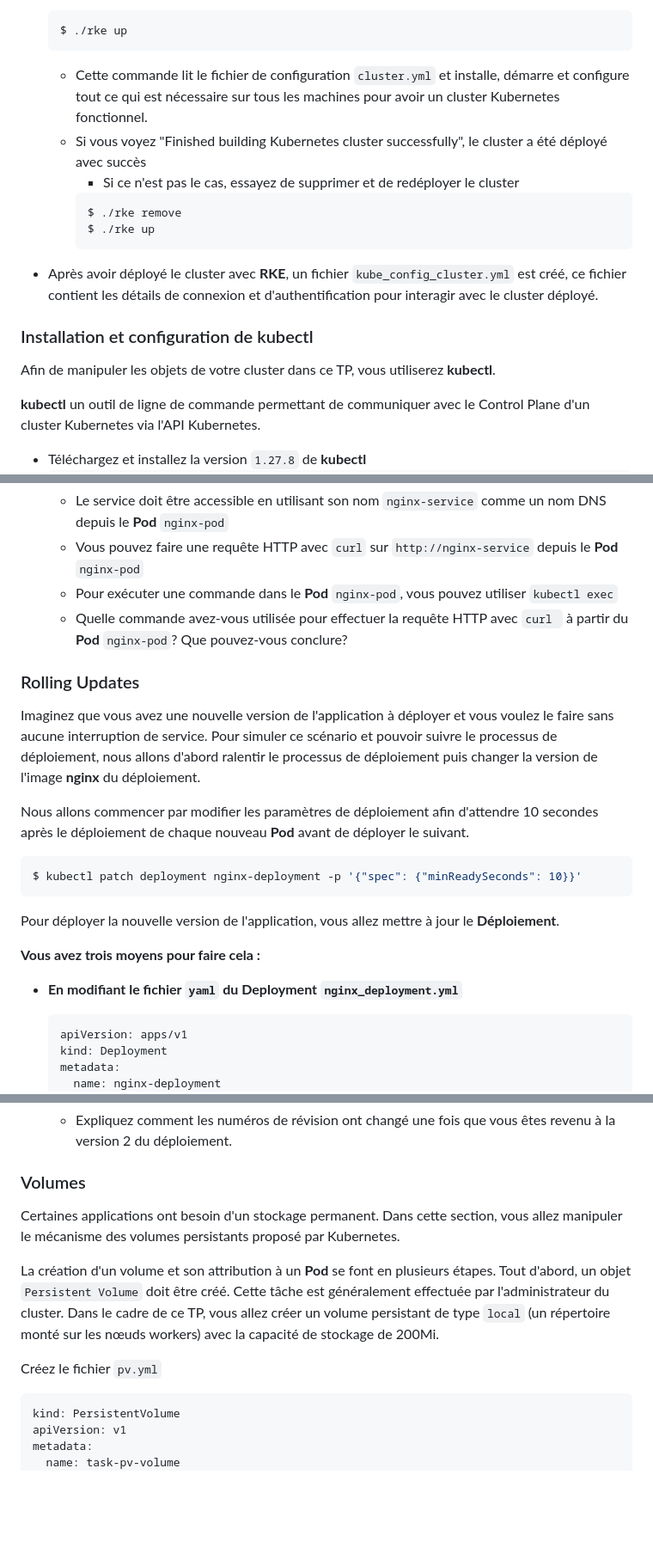
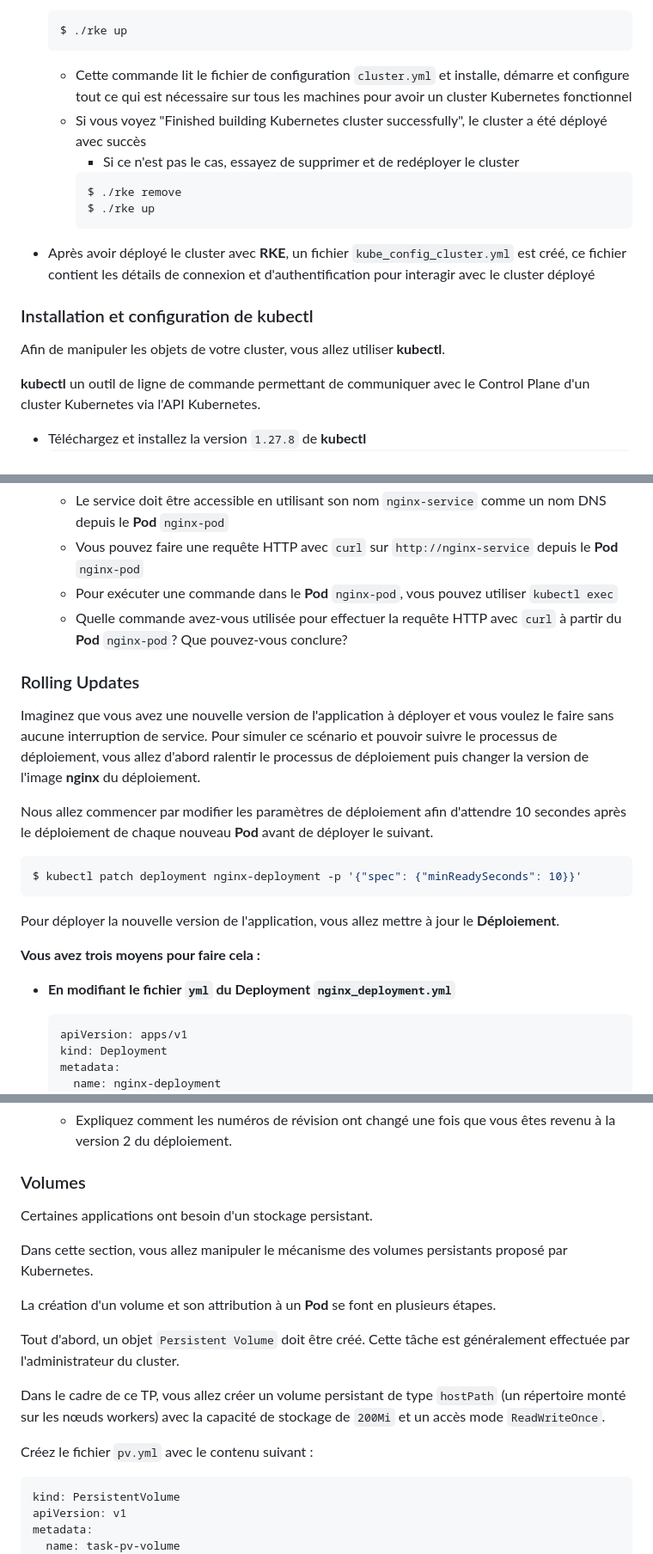
Before and after one commit to vladostp/courses, a Markdown page: kubernetes-iut/tp-kubernetes/Readme.md, 3 parts joined by grey strips. Shown: that part at 86% size. Drawn GitHub-style; blank space fills up the shorter version.

````diff
--- a/kubernetes-iut/tp-kubernetes/Readme.md
+++ b/kubernetes-iut/tp-kubernetes/Readme.md
@@ -99,17 +103,17 @@ Avant de commencer le déploiement avec RKE, vous devez vous assurer que la mach
   ```bash
   $ ./rke up
   ```
-  - Cette commande lit le fichier de configuration `cluster.yml` et installe, démarre et configure tout ce qui est nécessaire sur tous les machines pour avoir un cluster Kubernetes fonctionnel.
+  - Cette commande lit le fichier de configuration `cluster.yml` et installe, démarre et configure tout ce qui est nécessaire sur tous les machines pour avoir un cluster Kubernetes fonctionnel
   - Si vous voyez "Finished building Kubernetes cluster successfully", le cluster a été déployé avec succès
     - Si ce n'est pas le cas, essayez de supprimer et de redéployer le cluster
     ```bash
     $ ./rke remove
     $ ./rke up
     ```
-- Après avoir déployé le cluster avec **RKE**, un fichier `kube_config_cluster.yml` est créé, ce fichier contient les détails de connexion et d'authentification pour interagir avec le cluster déployé.
+- Après avoir déployé le cluster avec **RKE**, un fichier `kube_config_cluster.yml` est créé, ce fichier contient les détails de connexion et d'authentification pour interagir avec le cluster déployé
 
 ### Installation et configuration de kubectl
-Afin de manipuler les objets de votre cluster dans ce TP, vous utiliserez **kubectl**.
+Afin de manipuler les objets de votre cluster, vous allez utiliser **kubectl**.
 
 **kubectl** un outil de ligne de commande permettant de communiquer avec le Control Plane d'un cluster Kubernetes via l'API Kubernetes.
 
@@ -305,14 +311,13 @@ spec:
     - Le service doit être accessible en utilisant son nom `nginx-service` comme un nom DNS depuis le **Pod** `nginx-pod`
     - Vous pouvez faire une requête HTTP avec `curl` sur `http://nginx-service` depuis le **Pod** `nginx-pod`
     - Pour exécuter une commande dans le **Pod** `nginx-pod`, vous pouvez utiliser `kubectl exec`
-    - Quelle commande avez-vous utilisée pour effectuer la requête HTTP avec `curl ` à partir du **Pod** `nginx-pod`? Que pouvez-vous conclure?
+    - Quelle commande avez-vous utilisée pour effectuer la requête HTTP avec `curl` à partir du **Pod** `nginx-pod`? Que pouvez-vous conclure?
 
 ### Rolling Updates
 Imaginez que vous avez une nouvelle version de l'application à déployer et vous voulez le faire sans aucune interruption de service.
-Pour simuler ce scénario et pouvoir suivre le processus de déploiement, nous allons d'abord ralentir le processus de déploiement puis changer la version de l'image **nginx** du déploiement.
+Pour simuler ce scénario et pouvoir suivre le processus de déploiement, vous allez d'abord ralentir le processus de déploiement puis changer la version de l'image **nginx** du déploiement.
 
-
-Nous allons commencer par modifier les paramètres de déploiement afin d'attendre 10 secondes après le déploiement de chaque nouveau **Pod** avant de déployer le suivant.
+Nous allez commencer par modifier les paramètres de déploiement afin d'attendre 10 secondes après le déploiement de chaque nouveau **Pod** avant de déployer le suivant.
 ```bash
 $ kubectl patch deployment nginx-deployment -p '{"spec": {"minReadySeconds": 10}}'
 ```
@@ -320,7 +325,7 @@ $ kubectl patch deployment nginx-deployment -p '{"spec": {"minReadySeconds": 10}
 Pour déployer la nouvelle version de l'application, vous allez mettre à jour le **Déploiement**.
 
 **Vous avez trois moyens pour faire cela :**
-- **En modifiant le fichier `yaml` du Deployment `nginx_deployment.yml`**
+- **En modifiant le fichier `yml` du Deployment `nginx_deployment.yml`**
     ```yaml
     apiVersion: apps/v1
     kind: Deployment
@@ -403,14 +410,17 @@ Vous pouvez revenir à une révision particulière du déploiement en utilisant
     - Expliquez comment les numéros de révision ont changé une fois que vous êtes revenu à la version 2 du déploiement.
 
 ### Volumes
-Certaines applications ont besoin d'un stockage permanent.
+Certaines applications ont besoin d'un stockage persistant.
+
 Dans cette section, vous allez manipuler le mécanisme des volumes persistants proposé par Kubernetes.
 
 La création d'un volume et son attribution à un **Pod** se font en plusieurs étapes.
+
 Tout d'abord, un objet `Persistent Volume` doit être créé. Cette tâche est généralement effectuée par l'administrateur du cluster.
-Dans le cadre de ce TP, vous allez créer un volume persistant de type `local` (un répertoire monté sur les nœuds workers) avec la capacité de stockage de 200Mi.
 
-Créez le fichier `pv.yml`
+Dans le cadre de ce TP, vous allez créer un volume persistant de type `hostPath` (un répertoire monté sur les nœuds workers) avec la capacité de stockage de `200Mi` et un accès mode `ReadWriteOnce`.
+
+Créez le fichier `pv.yml` avec le contenu suivant :
 ```yaml
 kind: PersistentVolume
 apiVersion: v1
````
Also changed, not shown: other parts of kubernetes-iut/tp-kubernetes/Readme.md (+56 -33 lines).
